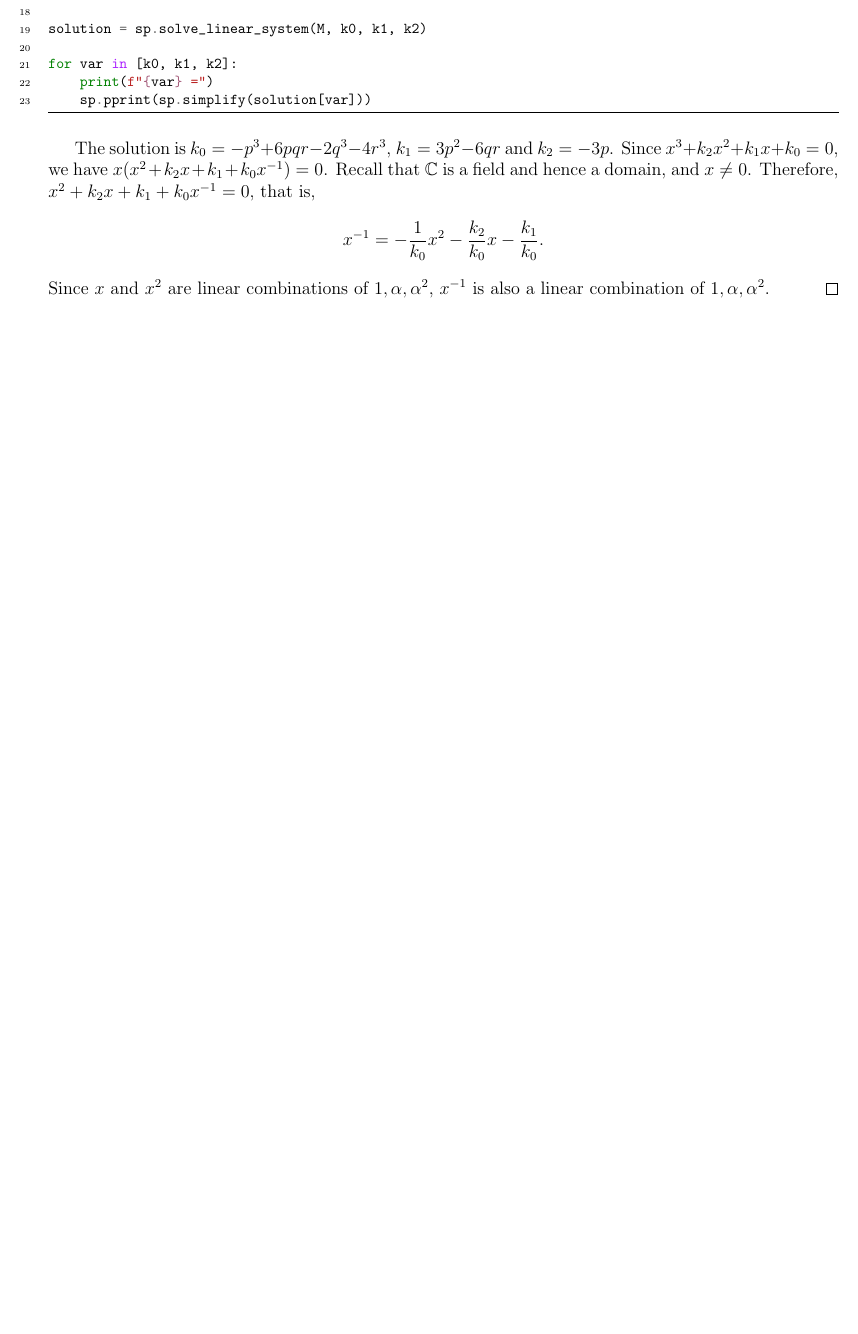
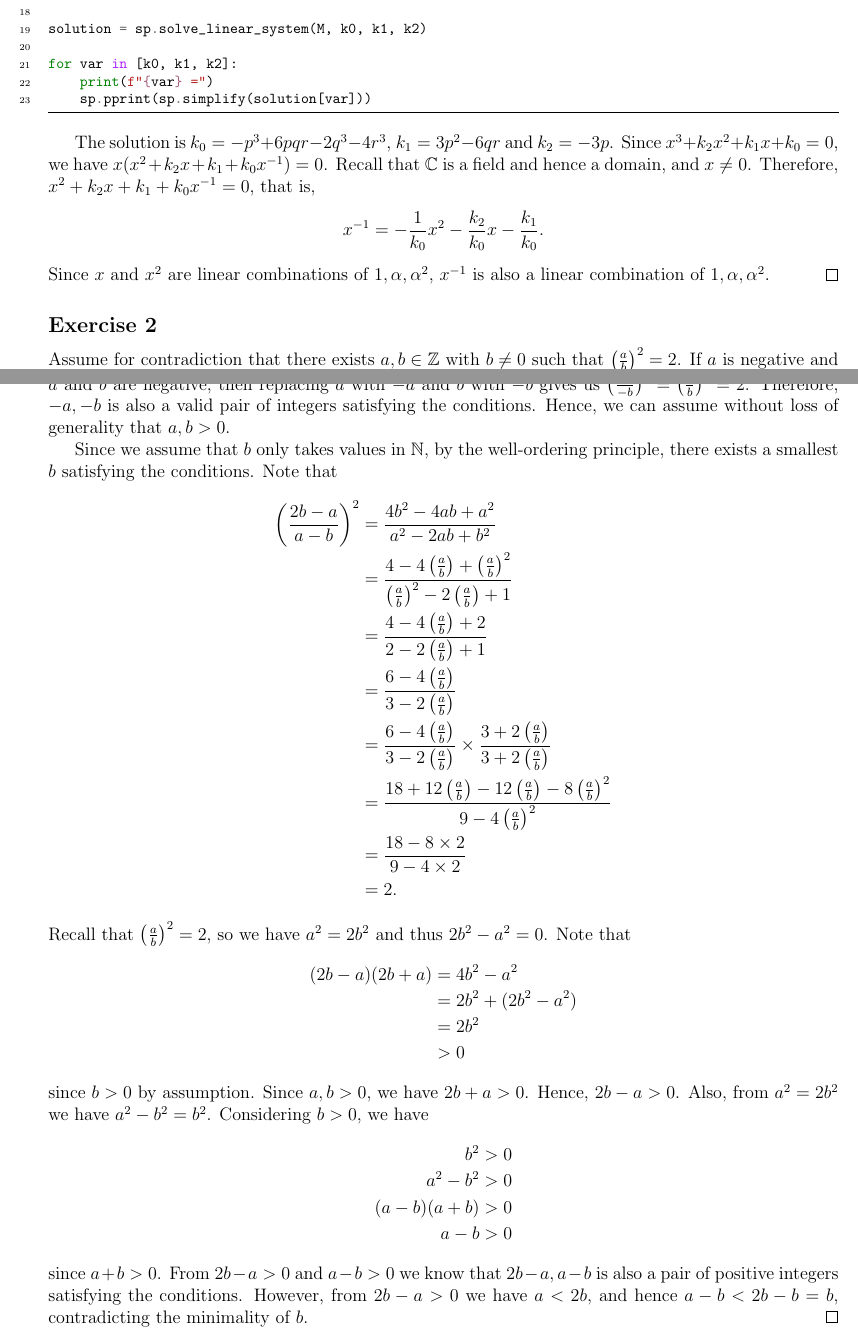
Before and after one commit to wallace-hf-cheng/stewart-galois-theory, a LaTeX document (stewart_galois_theory.tex): part of the page before the commit and two parts of pages 1 and 2 of 2 after it, the two joined at a grey line, cut so that both start at the same text, the shorter picture padded with empty space. Compiled offline with pdfLaTeX.

Commit message:
Update stewart_galois_theory.tex
Add Exercise 1.2 solution

```diff
--- a/stewart_galois_theory.tex
+++ b/stewart_galois_theory.tex
@@ -8,6 +8,8 @@
 
 \newcommand{\ceil}[1]{\lceil #1 \rceil}
 \newcommand{\floor}[1]{\lfloor #1 \rfloor}
+\newcommand{\lt}{\left}
+\newcommand{\rt}{\right}
 \newcommand{\C}{\mathbb{C}}
 \newcommand{\R}{\mathbb{R}}
 \newcommand{\Q}{\mathbb{Q}}
@@ -63,6 +65,36 @@ The solution is $k_0 = -p^3+6pqr-2q^3-4r^3$, $k_1=3p^2-6qr$ and $k_2=-3p$. Since
 \[x^{-1} = -\frac{1}{k_0}x^2 -\frac{k_2}{k_0}x -\frac{k_1}{k_0}.\]
 Since $x$ and $x^2$ are linear combinations of $1,\alpha,\alpha^2$, $x^{-1}$ is also a linear combination of $1,\alpha,\alpha^2$. \epf
 
+\subsection*{Exercise 2}
+
+Assume for contradiction that there exists $a,b \in \Z$ with $b \neq 0$ such that $\lt(\frac{a}{b}\rt)^2=2$. If $a$ is negative and $b$ is positive, then replacing $a$ with $-a$ gives us $\lt(\frac{-a}{b}\rt)^2=\lt(\frac{a}{b}\rt)^2=2$. Therefore, $-a,b$ is also a valid pair of integers satisfying the conditions. If $b$ is negative and $a$ is positive, then replacing $b$ with $-b$ gives us $\lt(\frac{a}{-b}\rt)^2=\lt(\frac{a}{b}\rt)^2=2$. Therefore, $a,-b$ is also a valid pair of integers satisfying the conditions. If both $a$ and $b$ are negative, then replacing $a$ with $-a$ and $b$ with $-b$ gives us $\lt(\frac{-a}{-b}\rt)^2=\lt(\frac{a}{b}\rt)^2=2$. Therefore, $-a,-b$ is also a valid pair of integers satisfying the conditions. Hence, we can assume without loss of generality that $a,b>0$.
+
+Since we assume that $b$ only takes values in $\N$, by the well-ordering principle, there exists a smallest $b$ satisfying the conditions. Note that
+\begin{align*}
+    \lt(\frac{2b-a}{a-b}\rt)^2 &= \frac{4b^2-4ab+a^2}{a^2-2ab+b^2} \\
+    &= \frac{4-4\lt(\frac{a}{b}\rt)+\lt(\frac{a}{b}\rt)^2}{\lt(\frac{a}{b}\rt)^2-2\lt(\frac{a}{b}\rt)+1} \\
+    &= \frac{4-4\lt(\frac{a}{b}\rt)+2}{2-2\lt(\frac{a}{b}\rt)+1} \\
+    &= \frac{6-4\lt(\frac{a}{b}\rt)}{3-2\lt(\frac{a}{b}\rt)} \\
+    &= \frac{6-4\lt(\frac{a}{b}\rt)}{3-2\lt(\frac{a}{b}\rt)} \times \frac{3+2\lt(\frac{a}{b}\rt)}{3+2\lt(\frac{a}{b}\rt)} \\
+    &= \frac{18 + 12\lt(\frac{a}{b}\rt) - 12\lt(\frac{a}{b}\rt) - 8\lt(\frac{a}{b}\rt)^2}{9-4\lt(\frac{a}{b}\rt)^2} \\
+    &= \frac{18-8\times2}{9-4\times2} \\
+    &= 2.
+\end{align*}
+Recall that $\lt(\frac{a}{b}\rt)^2=2$, so we have $a^2=2b^2$ and thus $2b^2-a^2=0$. Note that
+\begin{align*}
+    (2b-a)(2b+a) &= 4b^2-a^2 \\
+    &= 2b^2 + (2b^2-a^2) \\
+    &= 2b^2 \\
+    &> 0
+\end{align*}
+since $b>0$ by assumption. Since $a,b>0$, we have $2b+a>0$. Hence, $2b-a>0$. Also, from $a^2=2b^2$ we have $a^2-b^2=b^2$. Considering $b>0$, we have
+\begin{align*}
+    b^2 &> 0 \\
+    a^2-b^2 &> 0 \\
+    (a-b)(a+b) &> 0 \\
+    a-b &> 0
+\end{align*}
+since $a+b>0$. From $2b-a>0$ and $a-b>0$ we know that $2b-a,a-b$ is also a pair of positive integers satisfying the conditions. However, from $2b-a>0$ we have $a<2b$, and hence $a-b<2b-b=b$, contradicting the minimality of $b$. \epf
 
 
 
```
